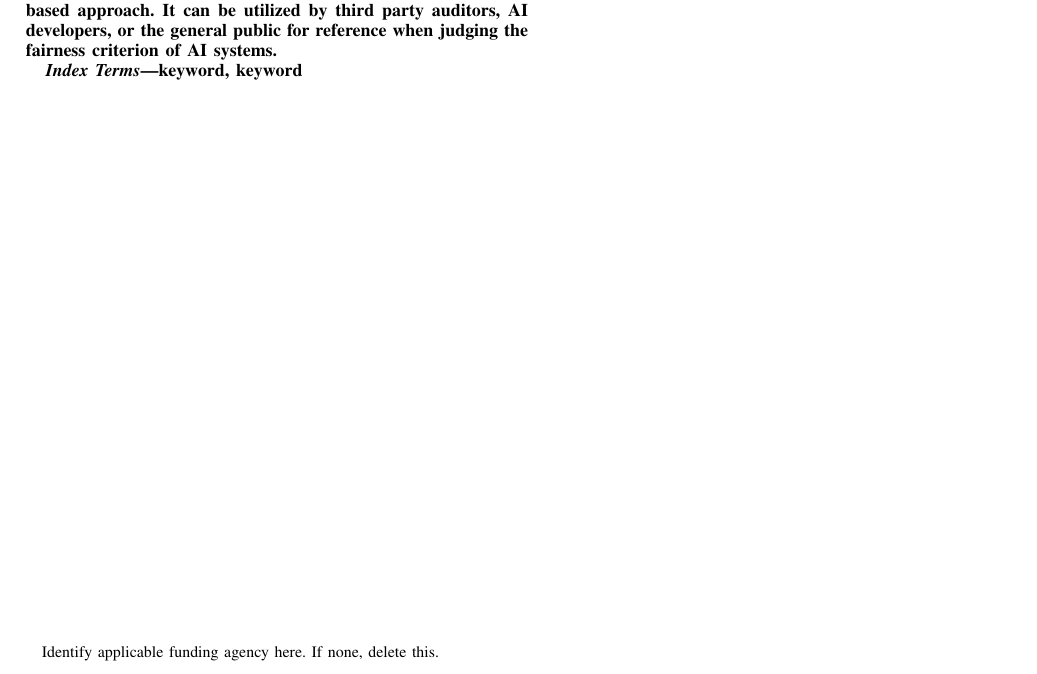
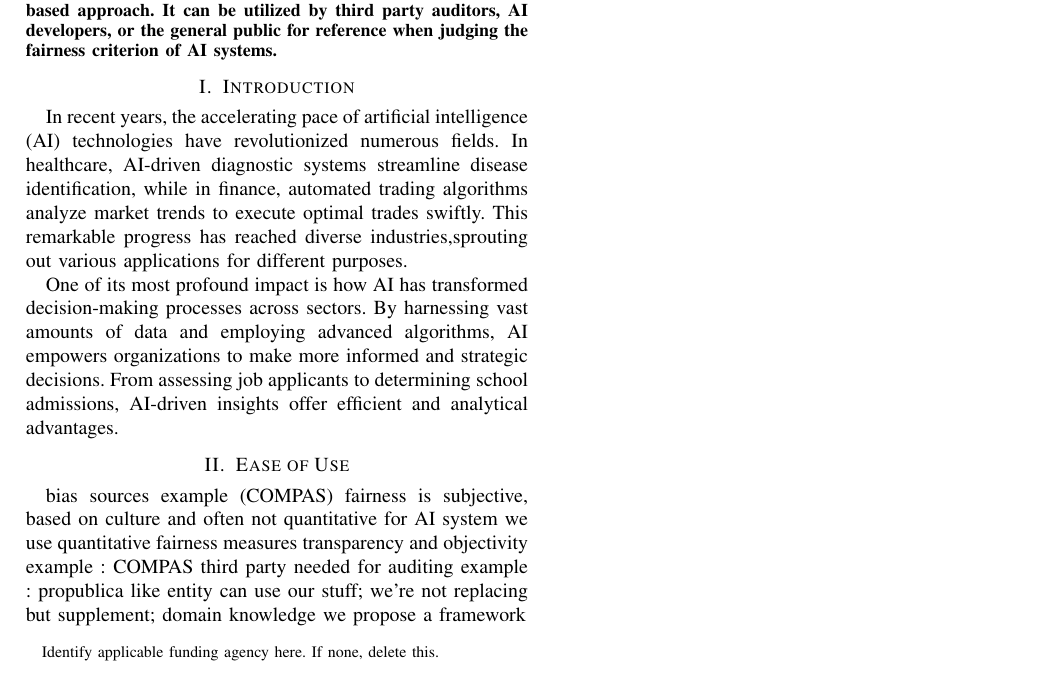
Before and after one commit to RexYuan/Shu, a LaTeX paper (abstract.tex): part of the page, cut so that both start at the same text. Compiled offline with pdfLaTeX; a missing font is replaced by an installed copy or a similar font; a LaTeX package or settings file that is missing is left out.

Commit message:
Added intro first two paragraph

```diff
--- a/abstract.tex
+++ b/abstract.tex
@@ -26,8 +26,20 @@ email address or ORCID}
 With the rapid advancement of AI, there is a growing trend to integrate AI into decision-making processes. However, AI systems may exhibit biases that lead decision makers to draw unfair conclusions. Notably, the COMPAS system used in the American justice system to evaluate recidivism was found to favor racial majority groups; specifically, it violates a fairness standard called equalized odds. Various measures have been proposed to assess AI fairness. We present a framework for auditing AI fairness, involving third-party auditors and AI system provider, and we have created a tool to facilitate systematic examination of AI systems. Inclusion of independent and trusted auditors is pivotal for objectivity and accountability; third parties are often further necessary for their specialized expertise in relevant domains. Auditors, equipped with our tool, can thoroughly review AI systems for bias and fairness violations. The tool is open-sourced and publicly available. Unlike traditional AI systems, we advocate a transparent white-box and statistics-based approach. It can be utilized by third party auditors, AI developers, or the general public for reference when judging the fairness criterion of AI systems.
 \end{abstract}
 
-\begin{IEEEkeywords}
-keyword, keyword
-\end{IEEEkeywords}
+\section{Introduction}
+In recent years, the accelerating pace of artificial intelligence (AI) technologies have revolutionized numerous fields. In healthcare, AI-driven diagnostic systems streamline disease identification, while in finance, automated trading algorithms analyze market trends to execute optimal trades swiftly. This remarkable progress has reached diverse industries,sprouting out various applications for different purposes.
+
+One of its most profound impact is how AI has transformed decision-making processes across sectors. By harnessing vast amounts of data and employing advanced algorithms, AI empowers organizations to make more informed and strategic decisions. From assessing job applicants to determining school admissions, AI-driven insights offer efficient and analytical advantages.
+
+
+
+
+\section{Ease of Use}
+bias sources example (COMPAS)
+fairness is subjective, based on culture and often not quantitative
+for AI system we use quantitative fairness measures
+transparency and objectivity example : COMPAS
+third party needed for auditing example : propublica like entity can use our stuff; we're not replacing but supplement; domain knowledge
+we propose a framework
 
 \end{document}
```
